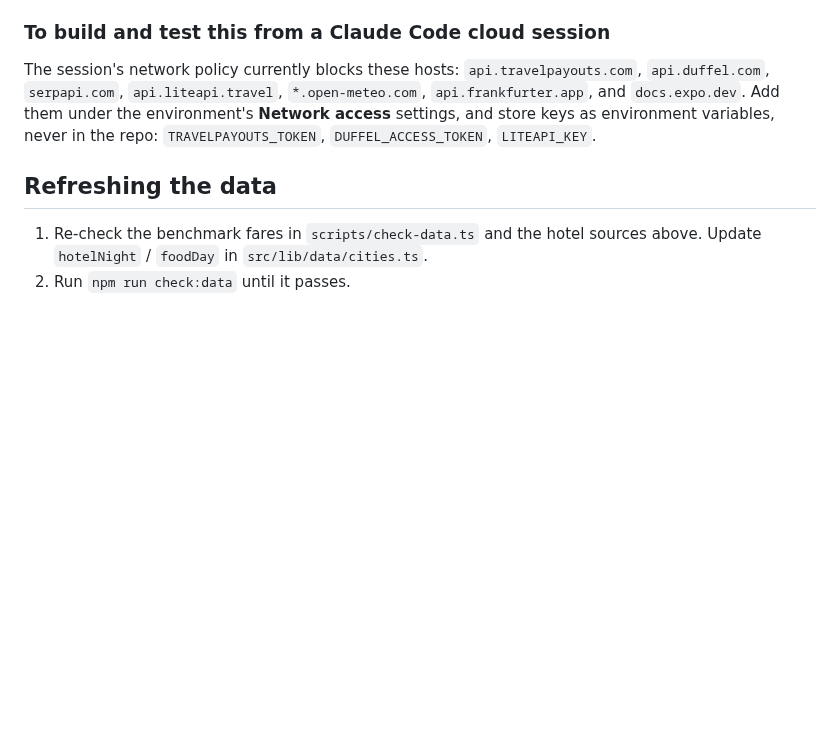
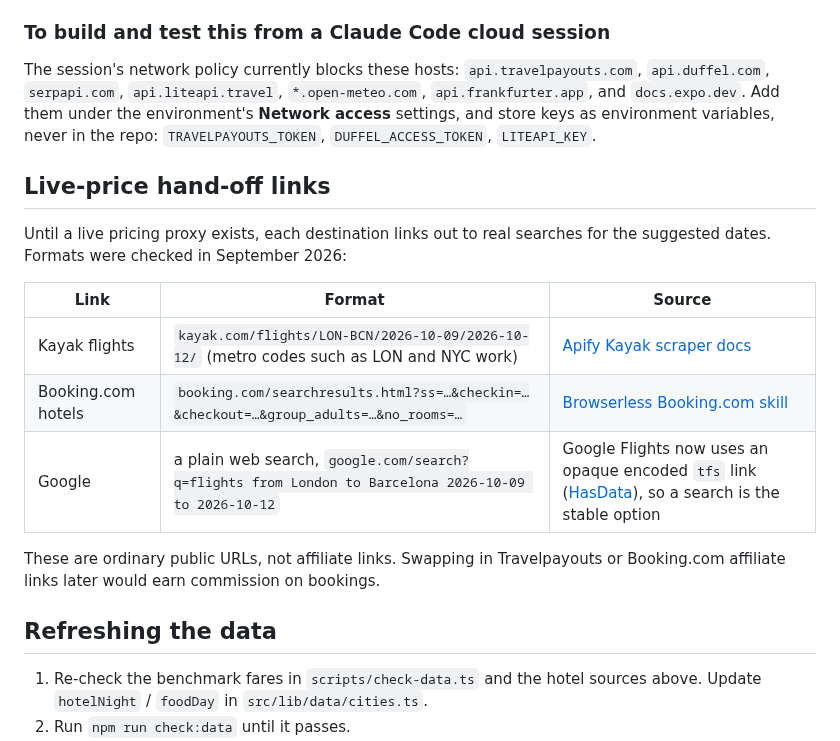
Before and after one commit to loddy71/gotogetherr, a Markdown page: docs/DATA_SOURCES.md, the part around the change. GitHub-like rendering; blank space fills up the shorter version.

```diff
--- a/docs/DATA_SOURCES.md
+++ b/docs/DATA_SOURCES.md
@@ -118,6 +118,21 @@ The session's network policy currently blocks these hosts:
 settings, and store keys as environment variables, never in the repo:
 `TRAVELPAYOUTS_TOKEN`, `DUFFEL_ACCESS_TOKEN`, `LITEAPI_KEY`.
 
+## Live-price hand-off links
+
+Until a live pricing proxy exists, each destination links out to real
+searches for the suggested dates. Formats were checked in September 2026:
+
+| Link | Format | Source |
+|---|---|---|
+| Kayak flights | `kayak.com/flights/LON-BCN/2026-10-09/2026-10-12/` (metro codes such as LON and NYC work) | [Apify Kayak scraper docs](https://apify.com/moving_beacon-owner1/kayak-flight-scraper) |
+| Booking.com hotels | `booking.com/searchresults.html?ss=…&checkin=…&checkout=…&group_adults=…&no_rooms=…` | [Browserless Booking.com skill](https://www.browserless.io/skills/booking.com/search-booking-hotel-prices) |
+| Google | a plain web search, `google.com/search?q=flights from London to Barcelona 2026-10-09 to 2026-10-12` | Google Flights now uses an opaque encoded `tfs` link ([HasData](https://hasdata.com/blog/how-to-scrape-google-flights)), so a search is the stable option |
+
+These are ordinary public URLs, not affiliate links. Swapping in
+Travelpayouts or Booking.com affiliate links later would earn commission on
+bookings.
+
 ## Refreshing the data
 
 1. Re-check the benchmark fares in `scripts/check-data.ts` and the hotel
```
Also changed, not shown: README.md (+6 -0 lines), docs/BRAINSTORM.md (+4 -1 lines), docs/screenshots/04-detail.png, docs/screenshots/12-live-prices.png (added), 5 other files.
